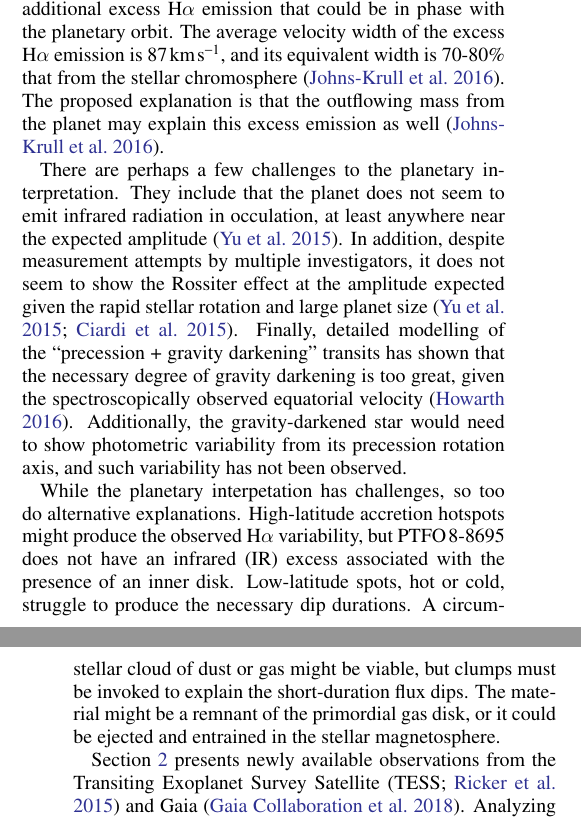
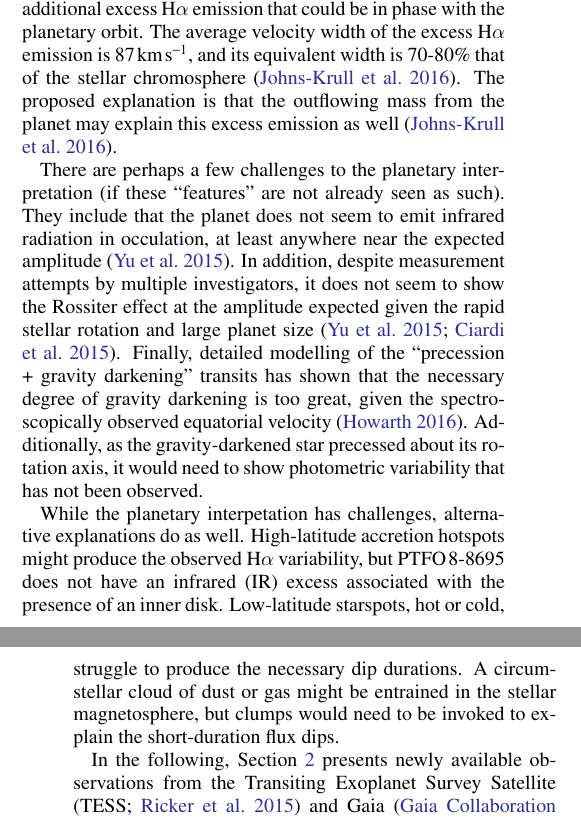
Before and after one commit to lgbouma/billy, a LaTeX paper (paper/ms.tex): two parts of the columns of pages 1 and 2 of 14, joined at a grey line, cut so that both start at the same text. Compiled offline with pdfLaTeX; a LaTeX package or settings file that is missing is left out; a missing bibliography style is replaced by a similar one.

Commit message:
paper smithing

```diff
--- a/paper/ms.tex
+++ b/paper/ms.tex
@@ -104,32 +104,35 @@ planet itself \citep{johnskrull_h_2016}.  While the stellar chromosphere emits
 in H$\alpha$, it seems that there is an additional excess H$\alpha$ emission
 that could be in phase with the planetary orbit.  The average velocity width of
 the excess H$\alpha$ emission is 87$\,$km$\,$s$^{-1}$, and its equivalent width
-is 70-80\% that from the stellar chromosphere \citep{johnskrull_h_2016}.  The
+is 70-80\% that of the stellar chromosphere \citep{johnskrull_h_2016}.  The
 proposed explanation is that the outflowing mass from the planet may explain
 this excess emission as well \citep{johnskrull_h_2016}.
 
-There are perhaps a few challenges to the planetary interpretation.  They
-include that the planet does not seem to emit infrared radiation in occulation,
-at least anywhere near the expected amplitude \citep{yu_tests_2015}.  In
-addition, despite measurement attempts by multiple investigators, it does not
-seem to show the Rossiter effect at the amplitude expected given the rapid
-stellar rotation and large planet size
-\citep{yu_tests_2015,ciardi_followup_2015}.  Finally, detailed modelling of the
-``precession + gravity darkening'' transits has shown that the necessary degree
-of gravity darkening is too great, given the spectroscopically observed
-equatorial velocity \citep{howarth_reappraisal_2016}.  Additionally, the
-gravity-darkened star would need to show photometric variability from its
-precession rotation axis, and such variability has not been observed.
+There are perhaps a few challenges to the planetary interpretation (if
+these ``features'' are not already seen as such).  They include that
+the planet does not seem to emit infrared radiation in occulation, at
+least anywhere near the expected amplitude \citep{yu_tests_2015}.  In
+addition, despite measurement attempts by multiple investigators, it
+does not seem to show the Rossiter effect at the amplitude expected
+given the rapid stellar rotation and large planet size
+\citep{yu_tests_2015,ciardi_followup_2015}.  Finally, detailed
+modelling of the ``precession + gravity darkening'' transits has shown
+that the necessary degree of gravity darkening is too great, given the
+spectroscopically observed equatorial velocity
+\citep{howarth_reappraisal_2016}.  Additionally, as the gravity-darkened
+star precessed about its rotation axis, it would need to show
+photometric variability that has not been observed.
 
-While the planetary interpetation has challenges, so too do alternative
-explanations.  High-latitude accretion hotspots might produce the observed
-H$\alpha$ variability, but \ptfo\ does not have an infrared (IR) excess
-associated with the presence of an inner disk.  Low-latitude spots, hot or
-cold, struggle to produce the necessary dip durations.  A circumstellar cloud
-of dust or gas might be viable, but clumps must be invoked to explain the
-short-duration flux dips.  The material might be a remnant of the primordial
-gas disk, or it could be ejected and entrained in the stellar magnetosphere.
+While the planetary interpetation has challenges, alternative
+explanations do as well.  High-latitude accretion hotspots might
+produce the observed H$\alpha$ variability, but \ptfo\ does not have
+an infrared (IR) excess associated with the presence of an inner disk.
+Low-latitude starspots, hot or cold, struggle to produce the necessary
+dip durations.  A circumstellar cloud of dust or gas might be
+entrained in the stellar magnetosphere, but clumps would need to be
+invoked to explain the short-duration flux dips.
 
-Section~\ref{sec:observations} presents newly available observations from the
-Transiting Exoplanet Survey Satellite (TESS; \citealt{ricker_transiting_2015})
-and Gaia \citep{gaia_collaboration_gaia_2018}.  Analyzing the TESS data in
+In the following, Section~\ref{sec:observations} presents newly
+available observations from the Transiting Exoplanet Survey Satellite
+(TESS; \citealt{ricker_transiting_2015}) and Gaia
+\citep{gaia_collaboration_gaia_2018}.  Analyzing the TESS data in
```
Also changed, not shown: paper/f6.pdf, paper/ms.pdf, paper/ms.tex (144 more changed lines).
